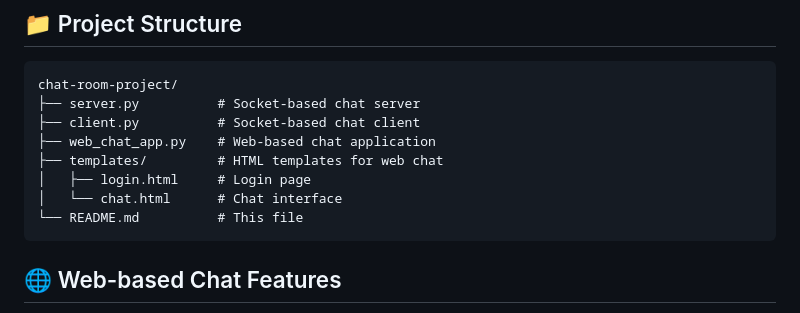
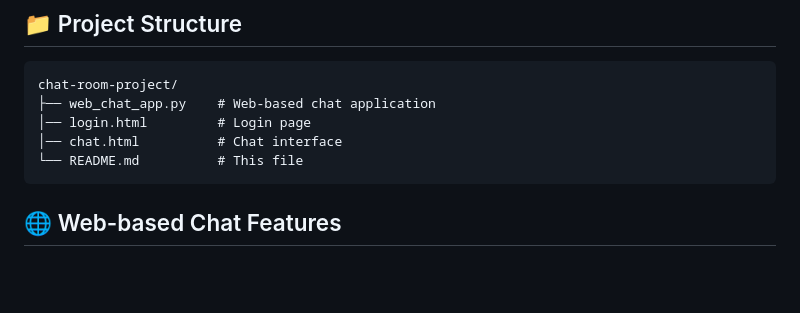
Before and after one commit to Rulervicky816/chat-room, a Markdown page: README.md, the part around the change. GitHub-like rendering; blank space fills up the shorter version.

````diff
--- a/README.md
+++ b/README.md
@@ -36,12 +36,9 @@ A complete chat room solution with both **socket-based** (terminal) and **web-ba
 
 ```
 chat-room-project/
-├── server.py          # Socket-based chat server
-├── client.py          # Socket-based chat client
 ├── web_chat_app.py    # Web-based chat application
-├── templates/         # HTML templates for web chat
-│   ├── login.html     # Login page
-│   └── chat.html      # Chat interface
+│── login.html         # Login page
+│── chat.html          # Chat interface
 └── README.md          # This file
 ```
 
````
